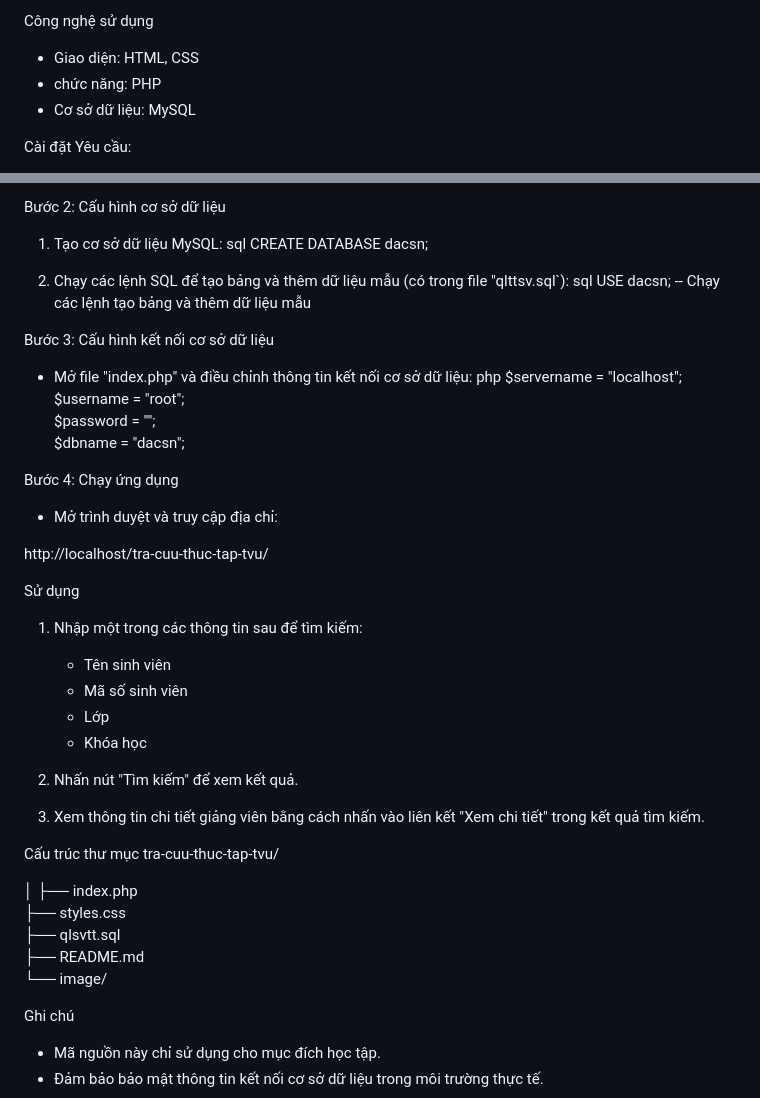
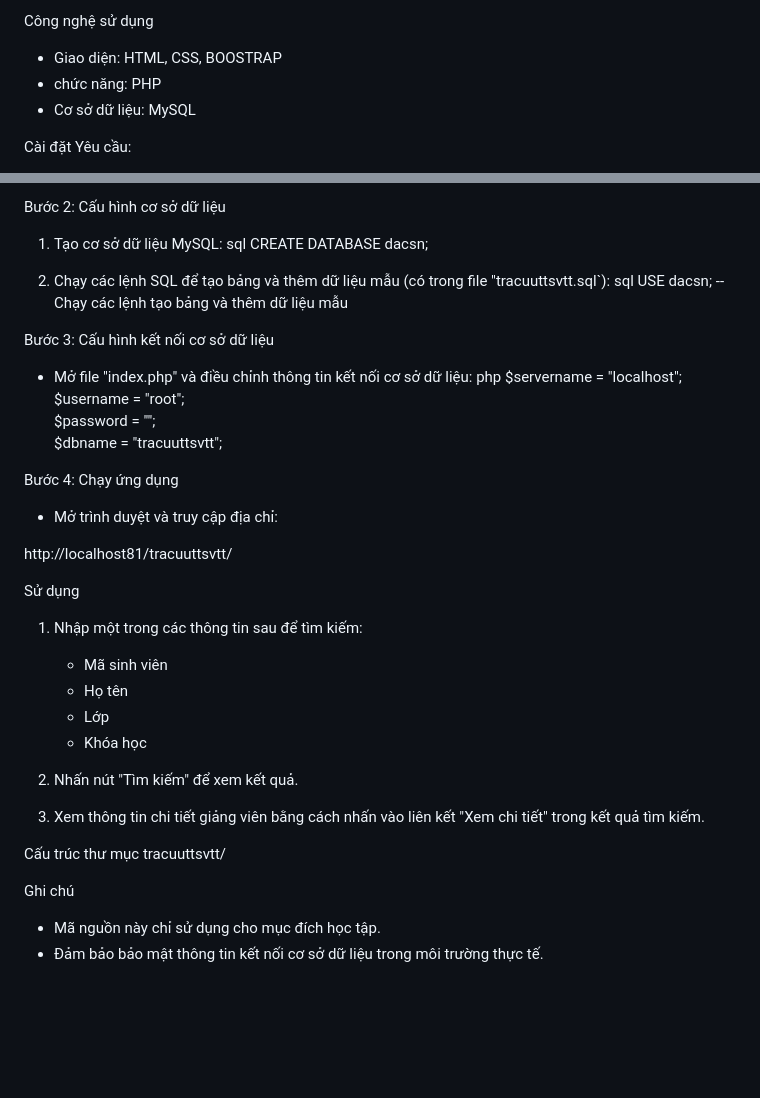
Before and after one commit to PhamDuyTan333/csn-da22ttd-phamduytan-tracuu-thuctap-tvu, a Markdown page: README.md, 2 parts joined by grey strips. Rendered like a GitHub page; blank space fills up the shorter version.

```diff
--- a/README.md
+++ b/README.md
@@ -14,7 +14,7 @@ Tính năng
 - Hiển thị chi tiết thông tin giảng viên: họ tên, số điện thoại, địa chỉ liên hệ, số tài khoản ngân hàng, và chi nhánh ngân hàng (nếu không phải là giảng viên trường).
 
 Công nghệ sử dụng
-- Giao diện: HTML, CSS
+- Giao diện: HTML, CSS, BOOSTRAP
 - chức năng: PHP
 - Cơ sở dữ liệu: MySQL
 
@@ -33,7 +33,7 @@ sql
 CREATE DATABASE dacsn;
 
 
-2. Chạy các lệnh SQL để tạo bảng và thêm dữ liệu mẫu (có trong file "qlttsv.sql`):
+2. Chạy các lệnh SQL để tạo bảng và thêm dữ liệu mẫu (có trong file "tracuuttsvtt.sql`):
 sql
 USE dacsn;
 -- Chạy các lệnh tạo bảng và thêm dữ liệu mẫu
@@ -44,18 +44,18 @@ php
 $servername = "localhost";
 $username = "root";
 $password = "";
-$dbname = "dacsn";
+$dbname = "tracuuttsvtt";
 
 Bước 4: Chạy ứng dụng
 - Mở trình duyệt và truy cập địa chỉ:
 
-http://localhost/tra-cuu-thuc-tap-tvu/
+http://localhost81/tracuuttsvtt/
 
 
 Sử dụng
 1. Nhập một trong các thông tin sau để tìm kiếm:
-    - Tên sinh viên
-    - Mã số sinh viên
+    - Mã sinh viên
+    - Họ tên
     - Lớp
     - Khóa học
 
@@ -64,14 +64,9 @@ Sử dụng
 3. Xem thông tin chi tiết giảng viên bằng cách nhấn vào liên kết "Xem chi tiết" trong kết quả tìm kiếm.
 
 Cấu trúc thư mục
-tra-cuu-thuc-tap-tvu/
+tracuuttsvtt/
 
-│
-├── index.php
-├── styles.css
-├── qlsvtt.sql
-├── README.md
-└── image/
+
 
 Ghi chú
 - Mã nguồn này chỉ sử dụng cho mục đích học tập.
```
